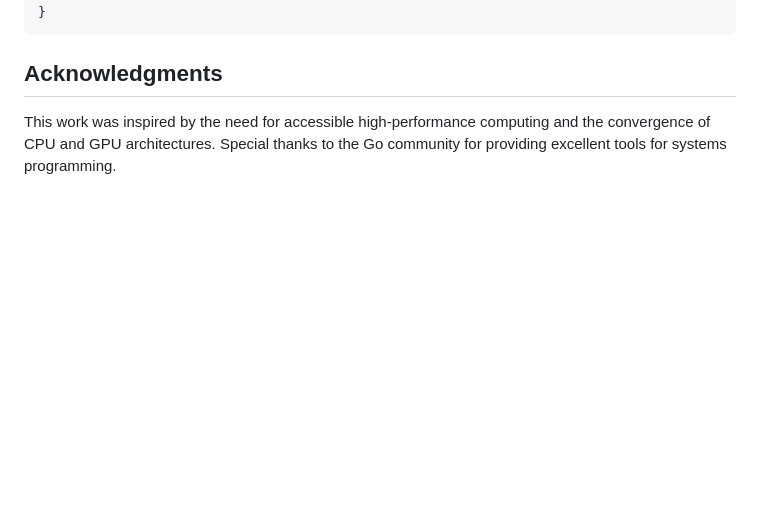
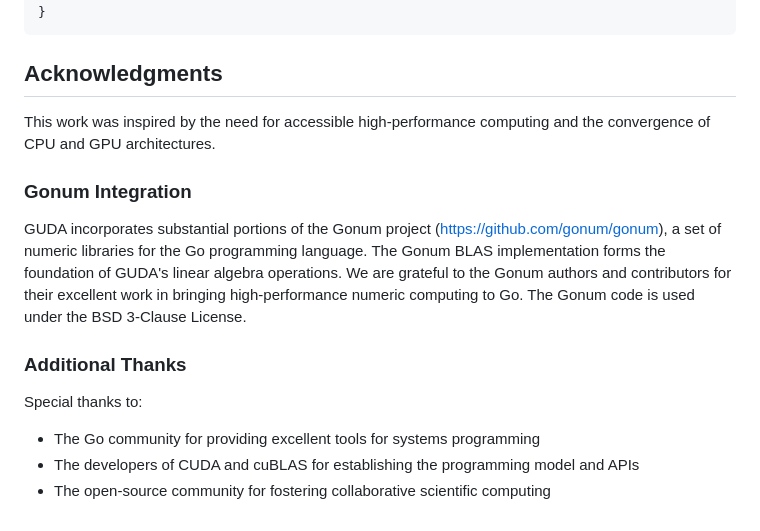
Before and after one commit to LynnColeArt/guda, a Markdown page: README.md, the part around one of its changes. GitHub-like rendering; blank space fills up the shorter version.

```diff
--- a/README.md
+++ b/README.md
@@ -364,4 +364,15 @@ If you use GUDA in your research, please cite:
 
 ## Acknowledgments
 
-This work was inspired by the need for accessible high-performance computing and the convergence of CPU and GPU architectures. Special thanks to the Go community for providing excellent tools for systems programming.
+This work was inspired by the need for accessible high-performance computing and the convergence of CPU and GPU architectures.
+
+### Gonum Integration
+
+GUDA incorporates substantial portions of the Gonum project (https://github.com/gonum/gonum), a set of numeric libraries for the Go programming language. The Gonum BLAS implementation forms the foundation of GUDA's linear algebra operations. We are grateful to the Gonum authors and contributors for their excellent work in bringing high-performance numeric computing to Go. The Gonum code is used under the BSD 3-Clause License.
+
+### Additional Thanks
+
+Special thanks to:
+- The Go community for providing excellent tools for systems programming
+- The developers of CUDA and cuBLAS for establishing the programming model and APIs
+- The open-source community for fostering collaborative scientific computing
```
Also changed, not shown: other parts of README.md (+11 -11 lines).
